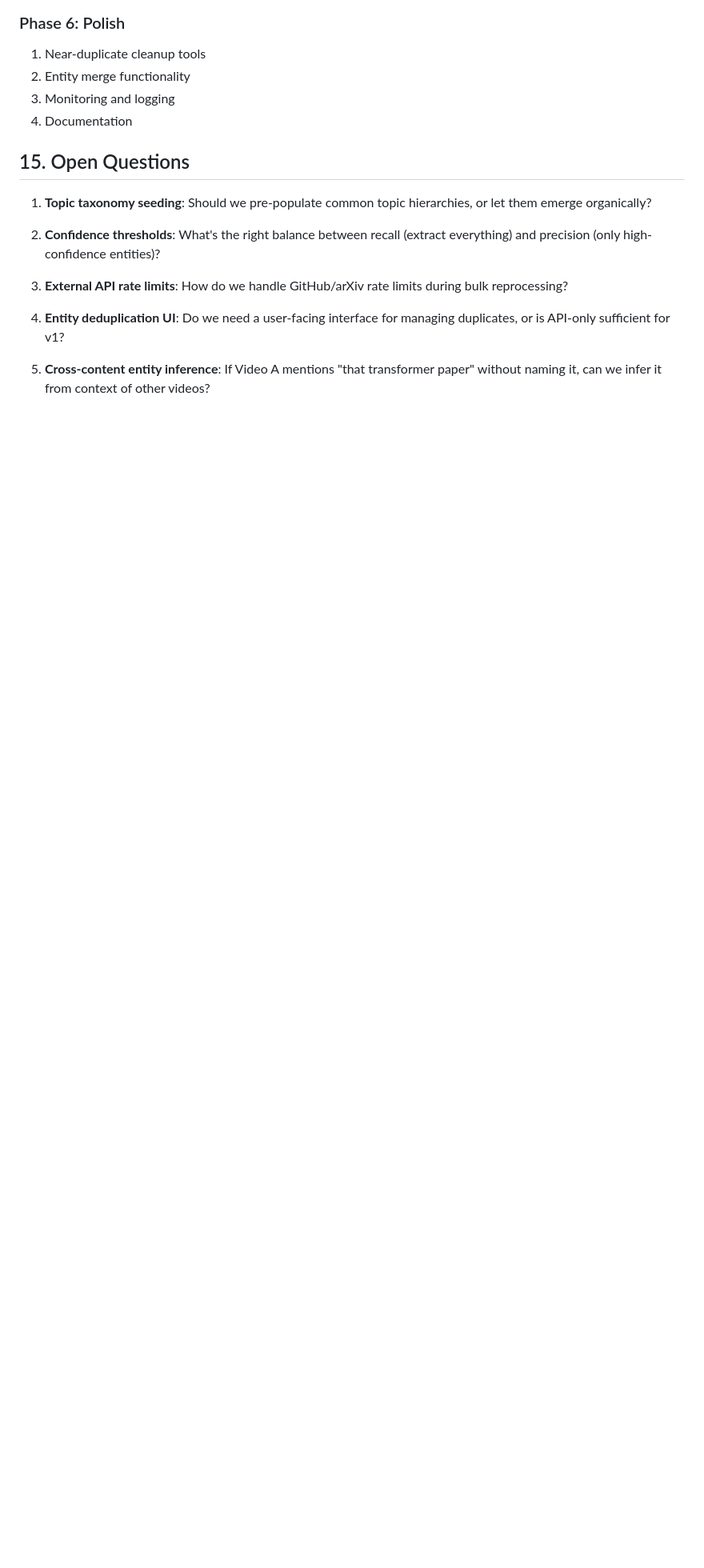
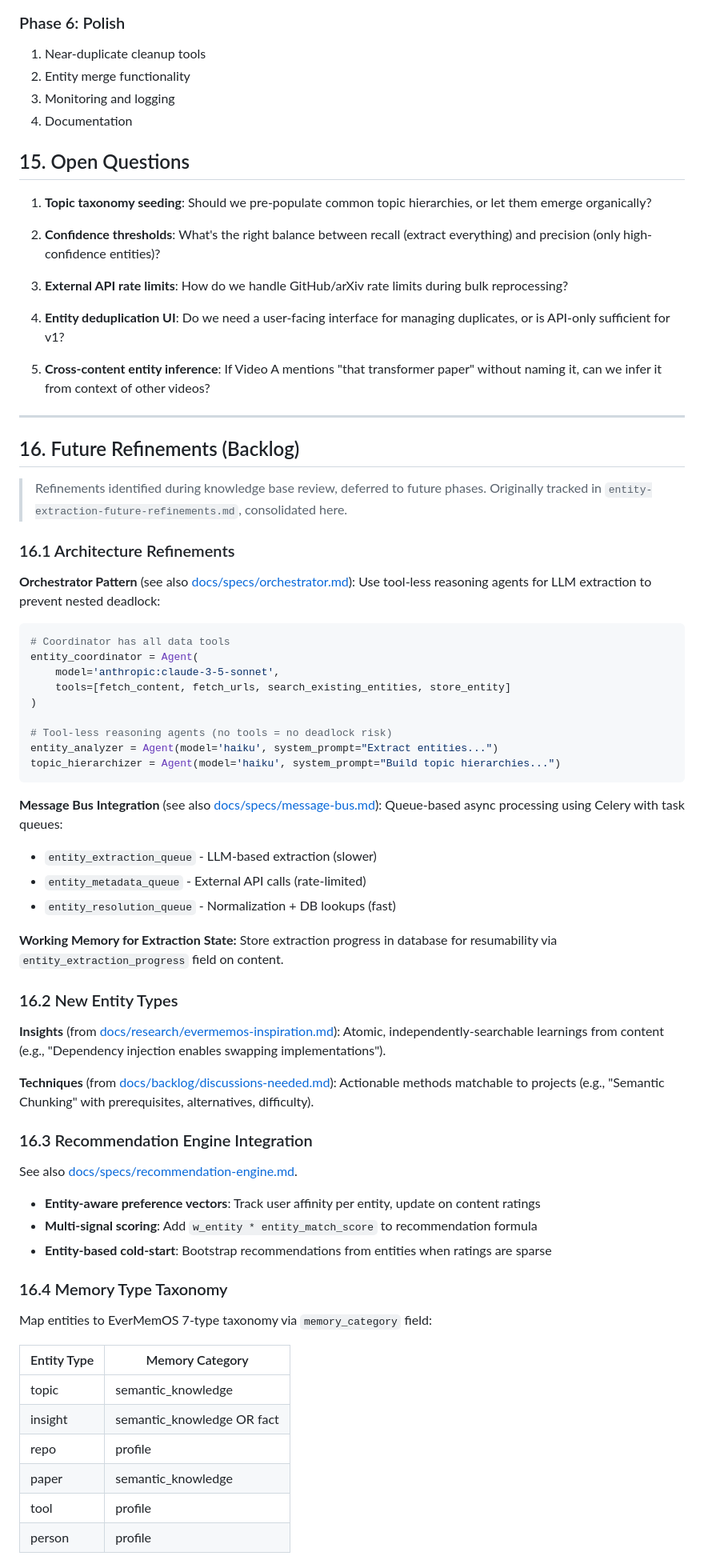
Before and after one commit to ilude/menos, a Markdown page: docs/specs/entity-extraction.md, the part around one of its changes. Shown at 80% size. GitHub-like rendering; blank space fills up the shorter version.

Commit message:
chore: consolidate future refinements into entity-extraction.md

````diff
--- a/docs/specs/entity-extraction.md
+++ b/docs/specs/entity-extraction.md
@@ -957,3 +957,66 @@ Periodically re-fetch external metadata:
 4. **Entity deduplication UI**: Do we need a user-facing interface for managing duplicates, or is API-only sufficient for v1?
 
 5. **Cross-content entity inference**: If Video A mentions "that transformer paper" without naming it, can we infer it from context of other videos?
+
+---
+
+## 16. Future Refinements (Backlog)
+
+> Refinements identified during knowledge base review, deferred to future phases.
+> Originally tracked in `entity-extraction-future-refinements.md`, consolidated here.
+
+### 16.1 Architecture Refinements
+
+**Orchestrator Pattern** (see also [docs/specs/orchestrator.md](orchestrator.md)):
+Use tool-less reasoning agents for LLM extraction to prevent nested deadlock:
+
+```python
+# Coordinator has all data tools
+entity_coordinator = Agent(
+    model='anthropic:claude-3-5-sonnet',
+    tools=[fetch_content, fetch_urls, search_existing_entities, store_entity]
+)
+
+# Tool-less reasoning agents (no tools = no deadlock risk)
+entity_analyzer = Agent(model='haiku', system_prompt="Extract entities...")
+topic_hierarchizer = Agent(model='haiku', system_prompt="Build topic hierarchies...")
+```
+
+**Message Bus Integration** (see also [docs/specs/message-bus.md](message-bus.md)):
+Queue-based async processing using Celery with task queues:
+- `entity_extraction_queue` - LLM-based extraction (slower)
+- `entity_metadata_queue` - External API calls (rate-limited)
+- `entity_resolution_queue` - Normalization + DB lookups (fast)
+
+**Working Memory for Extraction State:**
+Store extraction progress in database for resumability via `entity_extraction_progress` field on content.
+
+### 16.2 New Entity Types
+
+**Insights** (from [docs/research/evermemos-inspiration.md](../research/evermemos-inspiration.md)):
+Atomic, independently-searchable learnings from content (e.g., "Dependency injection enables swapping implementations").
+
+**Techniques** (from [docs/backlog/discussions-needed.md](../backlog/discussions-needed.md)):
+Actionable methods matchable to projects (e.g., "Semantic Chunking" with prerequisites, alternatives, difficulty).
+
+### 16.3 Recommendation Engine Integration
+
+See also [docs/specs/recommendation-engine.md](recommendation-engine.md).
+
+- **Entity-aware preference vectors**: Track user affinity per entity, update on content ratings
+- **Multi-signal scoring**: Add `w_entity * entity_match_score` to recommendation formula
+- **Entity-based cold-start**: Bootstrap recommendations from entities when ratings are sparse
+
+### 16.4 Memory Type Taxonomy
+
+Map entities to EverMemOS 7-type taxonomy via `memory_category` field:
+
+| Entity Type | Memory Category |
+|-------------|-----------------|
+| topic | semantic_knowledge |
+| insight | semantic_knowledge OR fact |
+| repo | profile |
+| paper | semantic_knowledge |
+| tool | profile |
+| person | profile |
+
````
Also changed, not shown: other parts of docs/specs/entity-extraction.md (+34 -0 lines).
